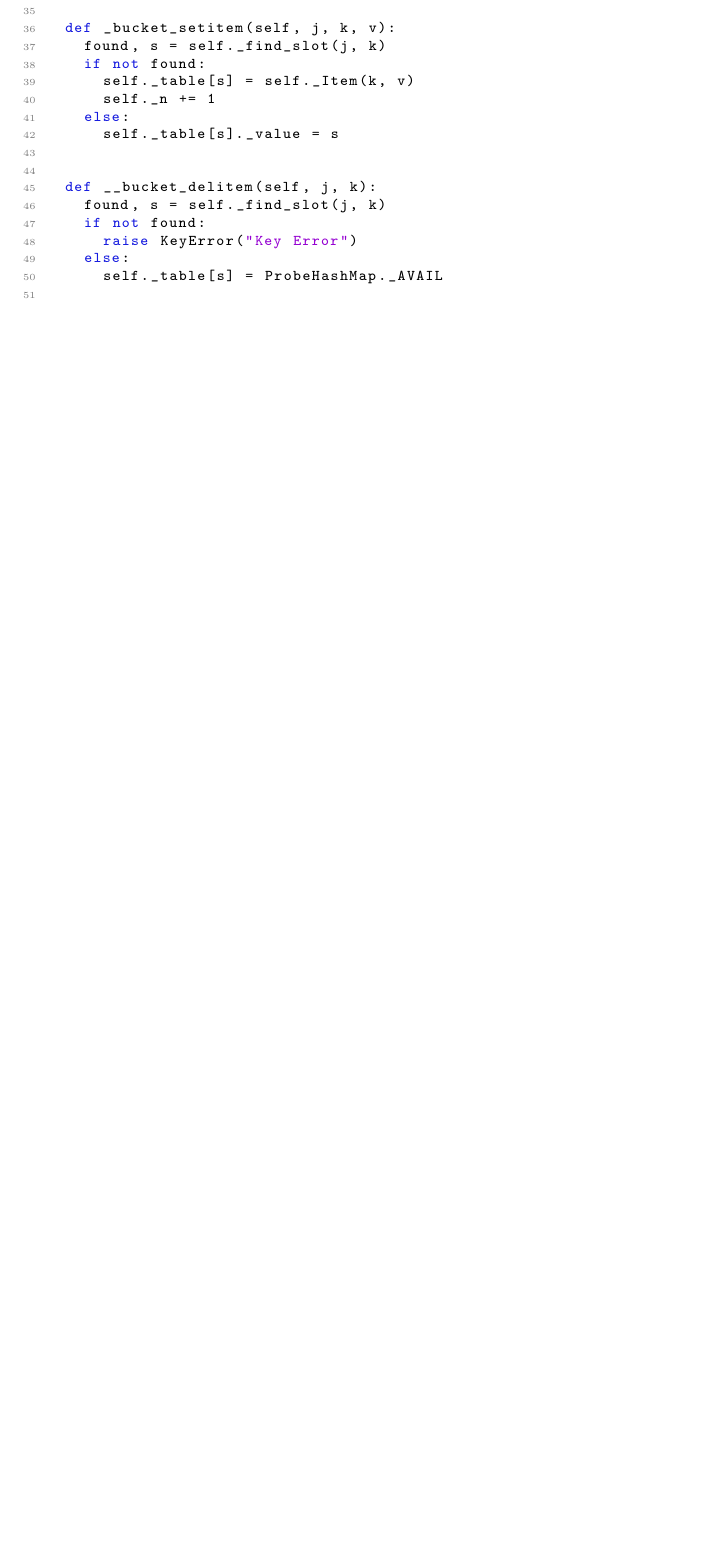
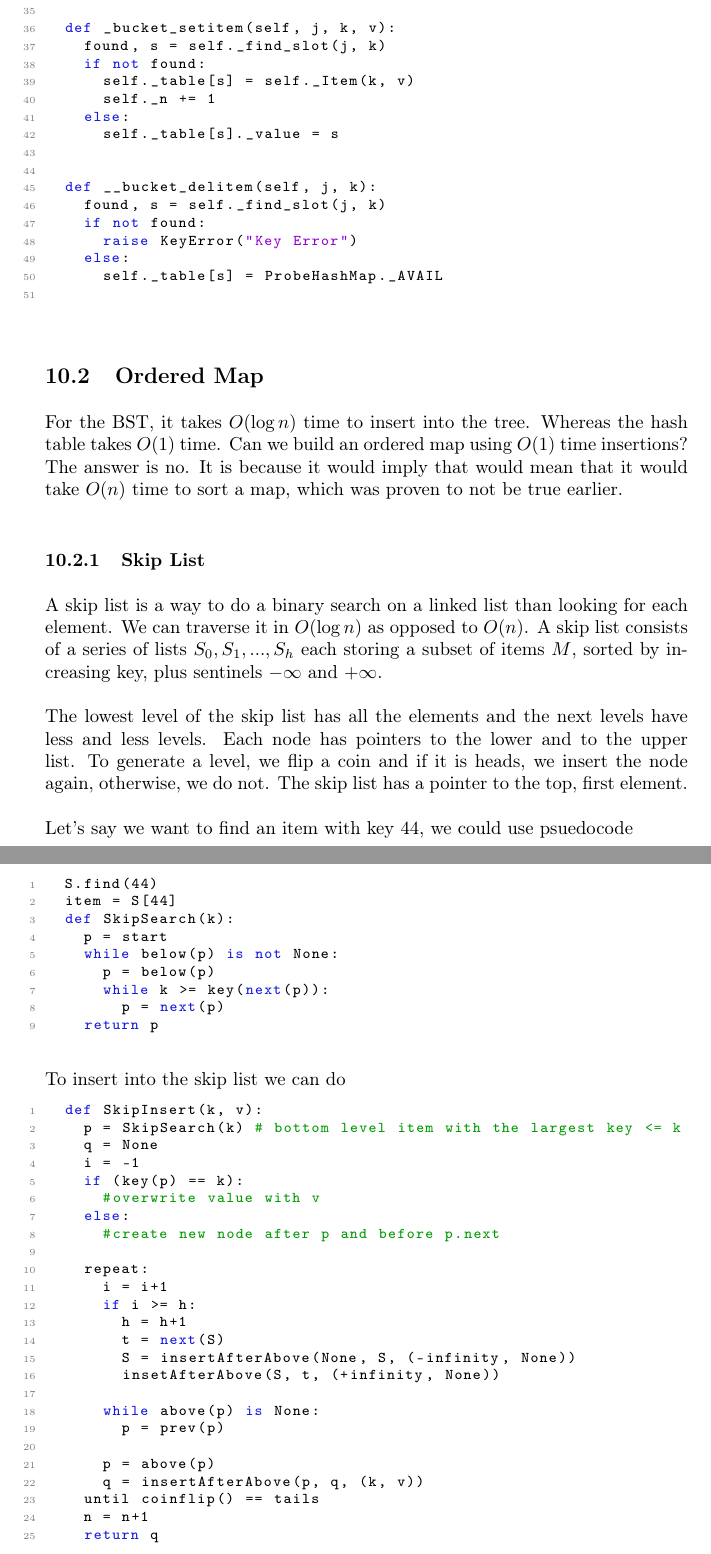
Before and after one commit to JaedenBardati/Subject-Review-Notes, a LaTeX document (computer_science/CS304.tex): part of page 47 of 47 before the commit and two parts of pages 47 and 48 of 48 after it, the two joined at a grey line, cut so that both start at the same text, the shorter picture padded with empty space. Compiled offline with pdfLaTeX.

Commit message:
skip lists

```diff
--- a/computer_science/CS304.tex
+++ b/computer_science/CS304.tex
@@ -2363,5 +2363,71 @@ We can implement linear probing with
 \end{lstlisting}\bigbreak
 
 
+\subsection{Ordered Map}\bigbreak
+
+For the BST, it takes $O(\log n)$ time to insert into the tree. Whereas the hash table takes $O(1)$ time. Can we build an ordered map using $O(1)$ time insertions? The answer is no. It is because it would imply that would mean that it would take $O(n)$ time to sort a map, which was proven to not be true earlier. \\
+
+\subsubsection{Skip List}\bigbreak
+
+A skip list is a way to do a binary search on a linked list than looking for each element. We can traverse it in $O(\log n)$ as opposed to $O(n)$. A skip list consists of a series of lists ${S_0, S_1, ..., S_h}$ each storing a subset of items $M$, sorted by increasing key, plus sentinels $-\infty$ and $+\infty$.\\
+
+% graph 25
+
+The lowest level of the skip list has all the elements and the next levels have less and less levels. Each node has pointers to the lower and to the upper list. To generate a level, we flip a coin and if it is heads, we insert the node again, otherwise, we do not. The skip list has a pointer to the top, first element. \\
+
+Let's say we want to find an item with key 44, we could use psuedocode
+
+\begin{lstlisting}
+	S.find(44)
+	item = S[44]
+	def SkipSearch(k):
+		p = start
+		while below(p) is not None:
+			p = below(p)
+			while k >= key(next(p)):
+				p = next(p)
+		return p
+\end{lstlisting}\bigbreak
+
+
+To insert into the skip list we can do
+
+\begin{lstlisting}
+	def SkipInsert(k, v):
+		p = SkipSearch(k) # bottom level item with the largest key <= k
+		q = None
+		i = -1
+		if (key(p) == k):
+			#overwrite value with v
+		else:
+			#create new node after p and before p.next
+
+		repeat:
+			i = i+1
+			if i >= h:
+				h = h+1
+				t = next(S)
+				S = insertAfterAbove(None, S, (-infinity, None))
+				insetAfterAbove(S, t, (+infinity, None))
+
+			while above(p) is None:
+				p = prev(p)
+
+			p = above(p)
+			q = insertAfterAbove(p, q, (k, v))
+		until coinflip() == tails
+		n = n+1
+		return q
+\end{lstlisting}\bigbreak
+
+
+
+
+
+
+
+
+
+
 
 \end{document}
```
Also changed, not shown: computer_science/CS304.pdf.
